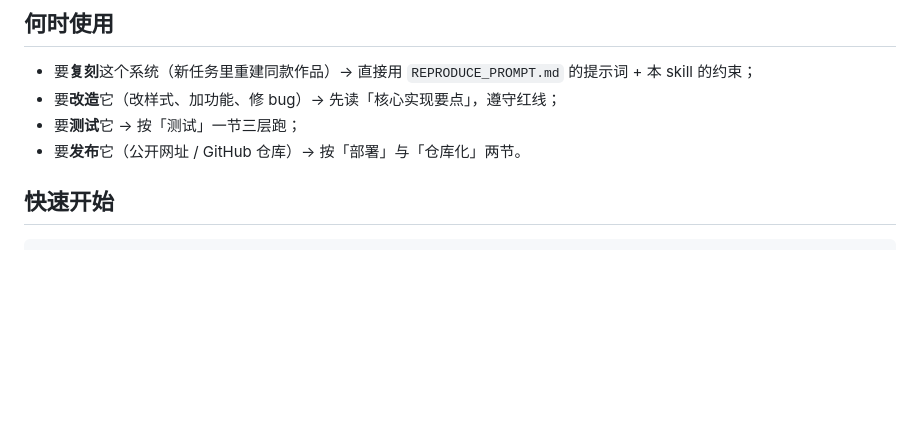
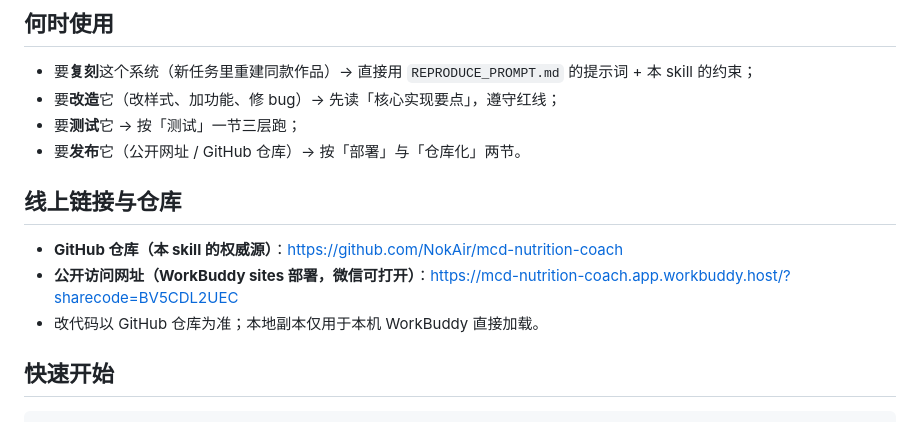
Before and after one commit to NokAir/mcd-nutrition-coach, a Markdown page: SKILL.md, the part around the change. Rendered like a GitHub page; blank space fills up the shorter version.

Commit message:
docs: SKILL.md 补充 GitHub 仓库与公开访问网址

```diff
--- a/SKILL.md
+++ b/SKILL.md
@@ -16,6 +16,12 @@ agent_created: true
 - 要**改造**它（改样式、加功能、修 bug）→ 先读「核心实现要点」，遵守红线；
 - 要**测试**它 → 按「测试」一节三层跑；
 - 要**发布**它（公开网址 / GitHub 仓库）→ 按「部署」与「仓库化」两节。
+
+## 线上链接与仓库
+
+- **GitHub 仓库（本 skill 的权威源）**：https://github.com/NokAir/mcd-nutrition-coach
+- **公开访问网址（WorkBuddy sites 部署，微信可打开）**：https://mcd-nutrition-coach.app.workbuddy.host/?sharecode=BV5CDL2UEC
+- 改代码以 GitHub 仓库为准；本地副本仅用于本机 WorkBuddy 直接加载。
 
 ## 快速开始
 
```
